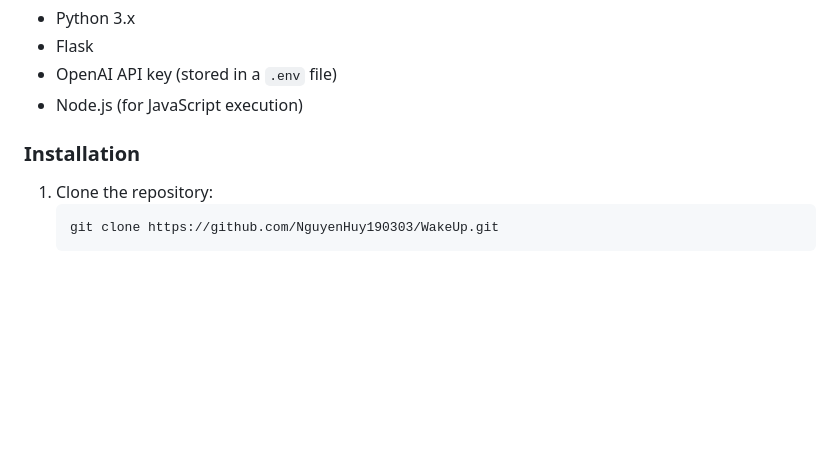
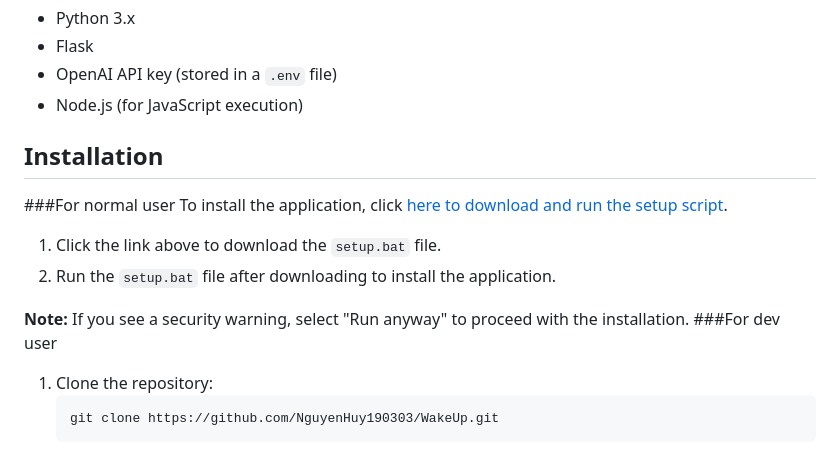
Before and after one commit to kevin7080/WakeUp, a Markdown page: README.md, the part around the change. Rendered like a GitHub page; blank space fills up the shorter version.

````diff
--- a/README.md
+++ b/README.md
@@ -35,7 +35,15 @@ The project empowers users to make informed decisions, reduce their carbon footp
 - OpenAI API key (stored in a `.env` file)
 - Node.js (for JavaScript execution)
 
-### Installation
+## Installation
+###For normal user
+To install the application, click [here to download and run the setup script](https://github.com/NguyenHuy190303/WakeUp/raw/main/setup.bat).
+
+1. Click the link above to download the `setup.bat` file.
+2. Run the `setup.bat` file after downloading to install the application.
+
+**Note:** If you see a security warning, select "Run anyway" to proceed with the installation.
+###For dev user
 1. Clone the repository:
    ```sh
    git clone https://github.com/NguyenHuy190303/WakeUp.git
````
